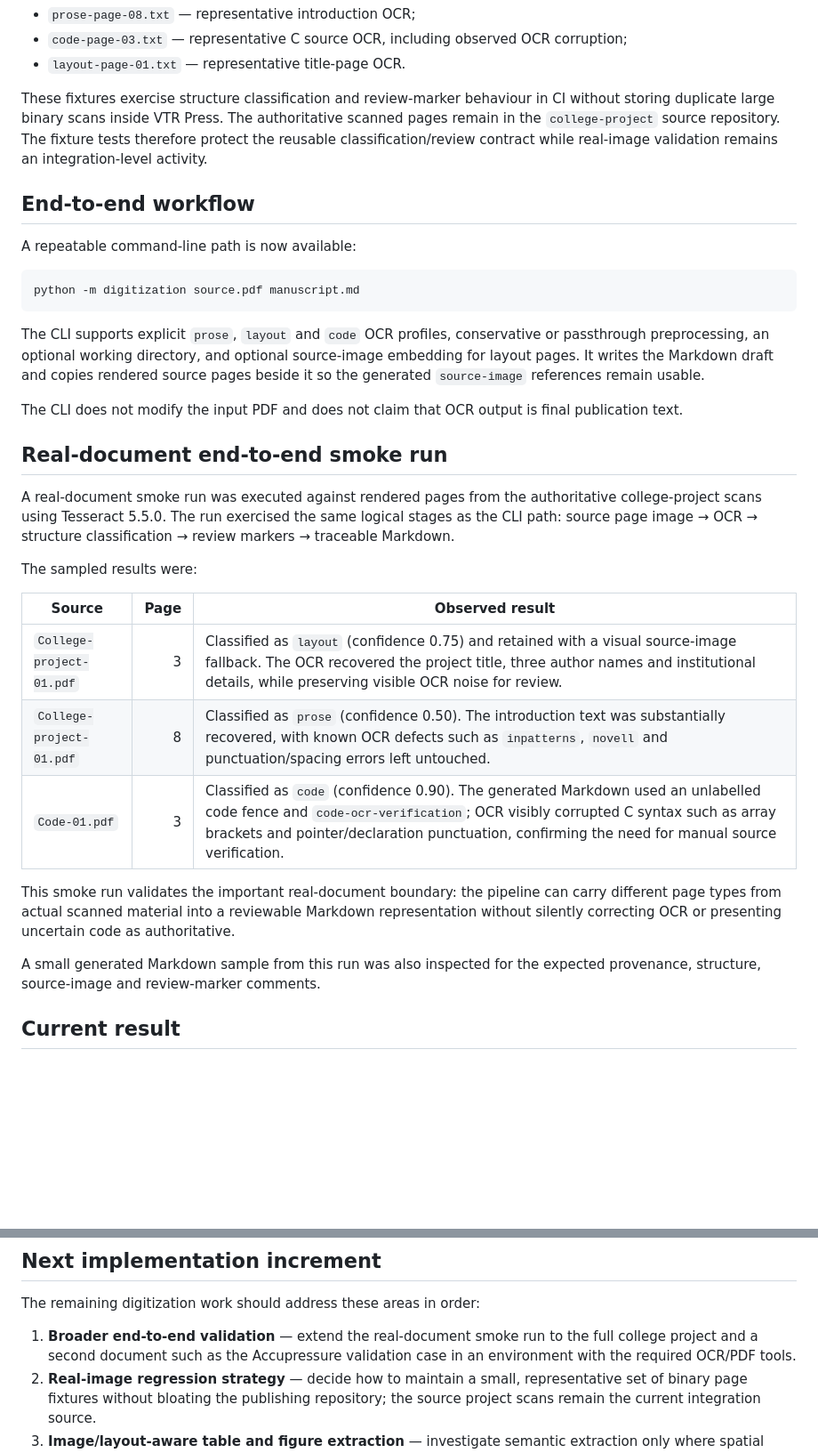
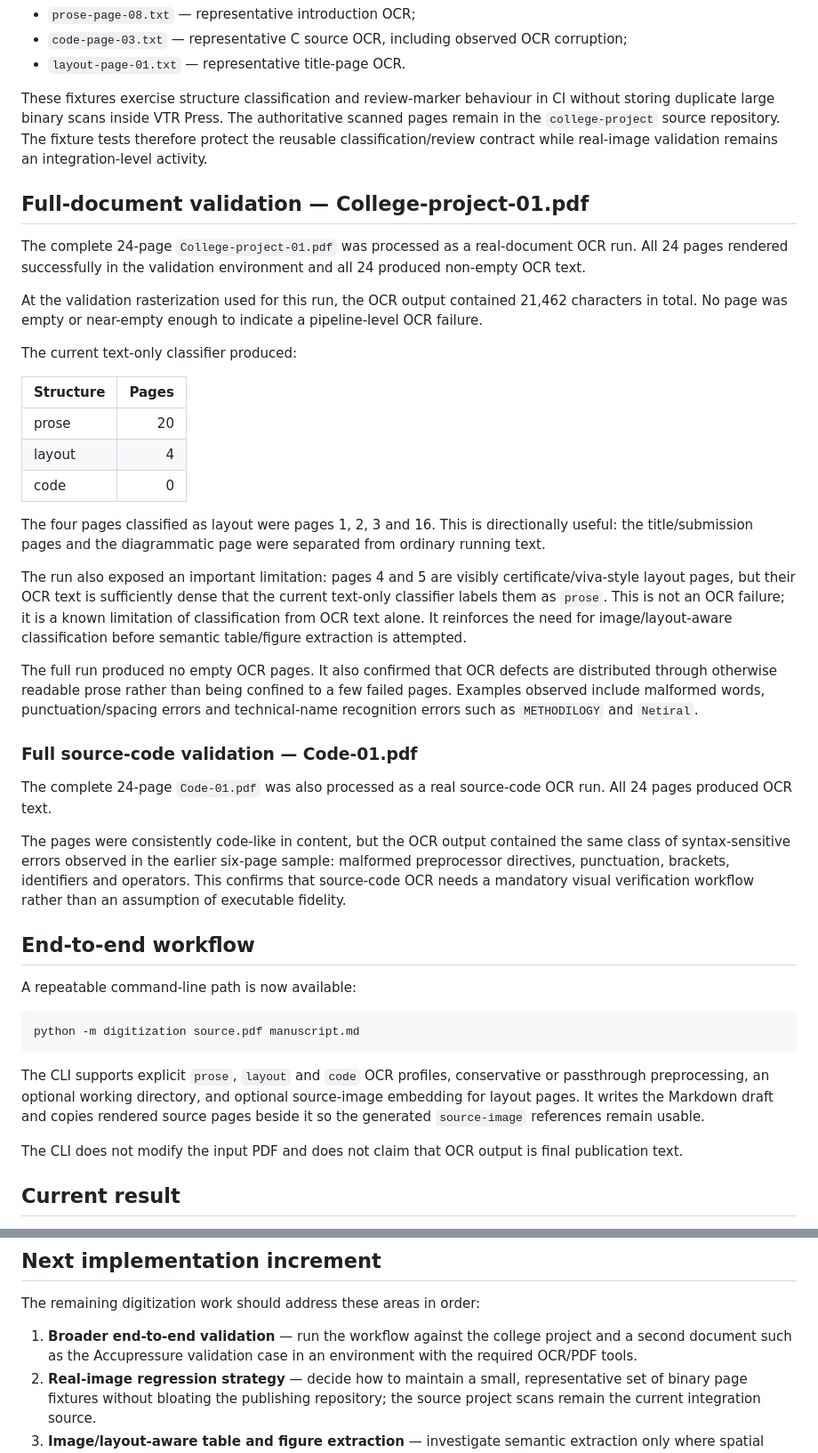
Before and after one commit to vtrravikumar/vtr-press, a Markdown page: digitization/VALIDATION.md, 2 parts joined by grey strips. Shown at 89% size. GitHub-like rendering; blank space fills up the shorter version.

Commit message:
Record full college document validation

```diff
--- a/digitization/VALIDATION.md
+++ b/digitization/VALIDATION.md
@@ -151,6 +153,32 @@ The repository now contains small text snapshots derived from the actual college
 
 These fixtures exercise structure classification and review-marker behaviour in CI without storing duplicate large binary scans inside VTR Press. The authoritative scanned pages remain in the `college-project` source repository. The fixture tests therefore protect the reusable classification/review contract while real-image validation remains an integration-level activity.
 
+## Full-document validation — College-project-01.pdf
+
+The complete 24-page `College-project-01.pdf` was processed as a real-document OCR run. All 24 pages rendered successfully in the validation environment and all 24 produced non-empty OCR text.
+
+At the validation rasterization used for this run, the OCR output contained 21,462 characters in total. No page was empty or near-empty enough to indicate a pipeline-level OCR failure.
+
+The current text-only classifier produced:
+
+| Structure | Pages |
+|---|---:|
+| prose | 20 |
+| layout | 4 |
+| code | 0 |
+
+The four pages classified as layout were pages 1, 2, 3 and 16. This is directionally useful: the title/submission pages and the diagrammatic page were separated from ordinary running text.
+
+The run also exposed an important limitation: pages 4 and 5 are visibly certificate/viva-style layout pages, but their OCR text is sufficiently dense that the current text-only classifier labels them as `prose`. This is not an OCR failure; it is a known limitation of classification from OCR text alone. It reinforces the need for image/layout-aware classification before semantic table/figure extraction is attempted.
+
+The full run produced no empty OCR pages. It also confirmed that OCR defects are distributed through otherwise readable prose rather than being confined to a few failed pages. Examples observed include malformed words, punctuation/spacing errors and technical-name recognition errors such as `METHODILOGY` and `Netiral`.
+
+### Full source-code validation — Code-01.pdf
+
+The complete 24-page `Code-01.pdf` was also processed as a real source-code OCR run. All 24 pages produced OCR text.
+
+The pages were consistently code-like in content, but the OCR output contained the same class of syntax-sensitive errors observed in the earlier six-page sample: malformed preprocessor directives, punctuation, brackets, identifiers and operators. This confirms that source-code OCR needs a mandatory visual verification workflow rather than an assumption of executable fidelity.
+
 ## End-to-end workflow
 
 A repeatable command-line path is now available:
@@ -162,22 +190,6 @@ python -m digitization source.pdf manuscript.md
 The CLI supports explicit `prose`, `layout` and `code` OCR profiles, conservative or passthrough preprocessing, an optional working directory, and optional source-image embedding for layout pages. It writes the Markdown draft and copies rendered source pages beside it so the generated `source-image` references remain usable.
 
 The CLI does not modify the input PDF and does not claim that OCR output is final publication text.
-
-## Real-document end-to-end smoke run
-
-A real-document smoke run was executed against rendered pages from the authoritative college-project scans using Tesseract 5.5.0. The run exercised the same logical stages as the CLI path: source page image → OCR → structure classification → review markers → traceable Markdown.
-
-The sampled results were:
-
-| Source | Page | Observed result |
-| --- | ---: | --- |
-| `College-project-01.pdf` | 3 | Classified as `layout` (confidence 0.75) and retained with a visual source-image fallback. The OCR recovered the project title, three author names and institutional details, while preserving visible OCR noise for review. |
-| `College-project-01.pdf` | 8 | Classified as `prose` (confidence 0.50). The introduction text was substantially recovered, with known OCR defects such as `inpatterns`, `novell` and punctuation/spacing errors left untouched. |
-| `Code-01.pdf` | 3 | Classified as `code` (confidence 0.90). The generated Markdown used an unlabelled code fence and `code-ocr-verification`; OCR visibly corrupted C syntax such as array brackets and pointer/declaration punctuation, confirming the need for manual source verification. |
-
-This smoke run validates the important real-document boundary: the pipeline can carry different page types from actual scanned material into a reviewable Markdown representation without silently correcting OCR or presenting uncertain code as authoritative.
-
-A small generated Markdown sample from this run was also inspected for the expected provenance, structure, source-image and review-marker comments.
 
 ## Current result
 
@@ -209,7 +221,7 @@ The real document establishes that reliable digitization requires more than raw
 
 The remaining digitization work should address these areas in order:
 
-1. **Broader end-to-end validation** — extend the real-document smoke run to the full college project and a second document such as the Accupressure validation case in an environment with the required OCR/PDF tools.
+1. **Broader end-to-end validation** — run the workflow against the college project and a second document such as the Accupressure validation case in an environment with the required OCR/PDF tools.
 2. **Real-image regression strategy** — decide how to maintain a small, representative set of binary page fixtures without bloating the publishing repository; the source project scans remain the current integration source.
 3. **Image/layout-aware table and figure extraction** — investigate semantic extraction only where spatial relationships can be preserved faithfully; keep the page-image fallback when they cannot.
 
```
Also changed, not shown: other parts of digitization/VALIDATION.md (+2 -0 lines).
